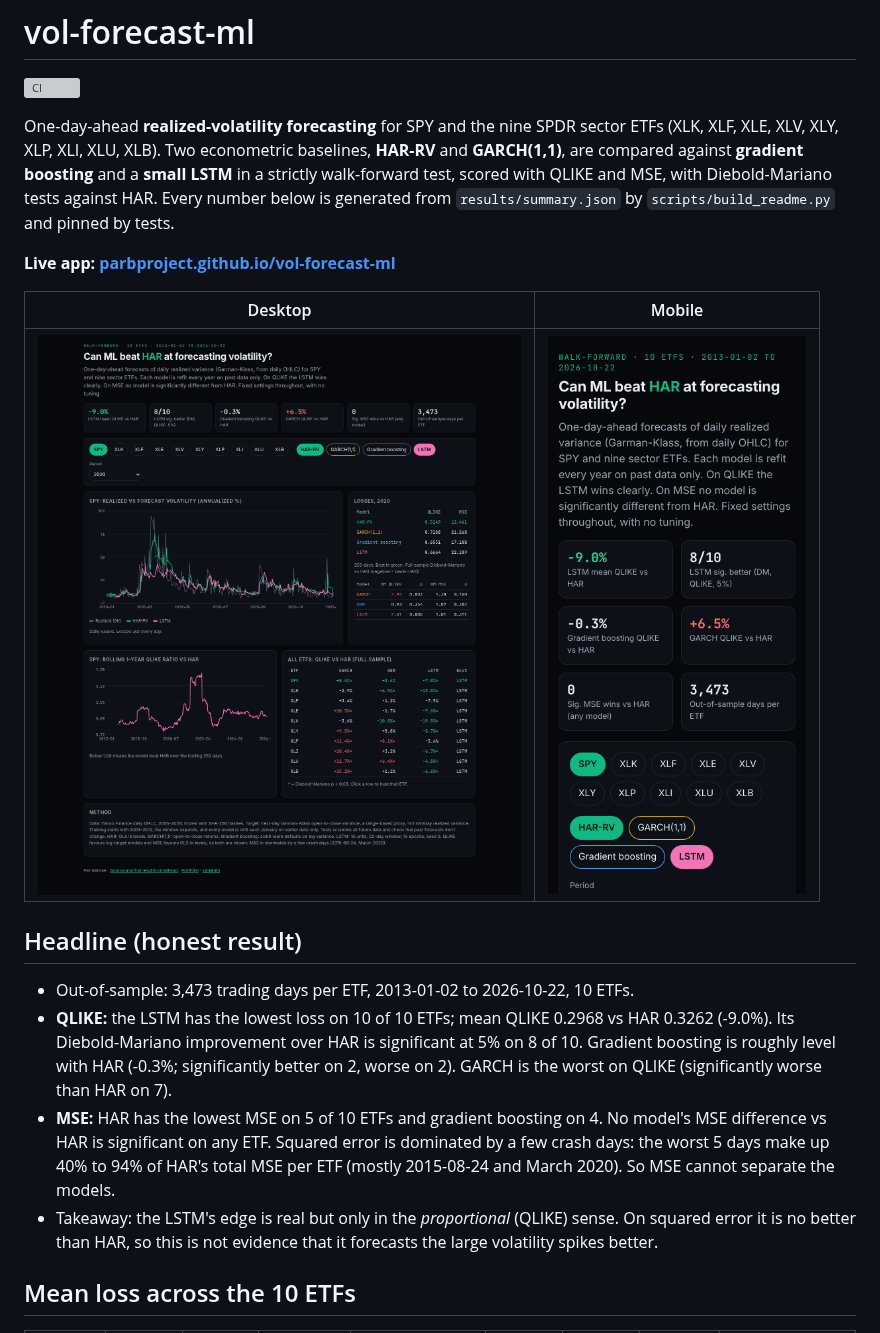
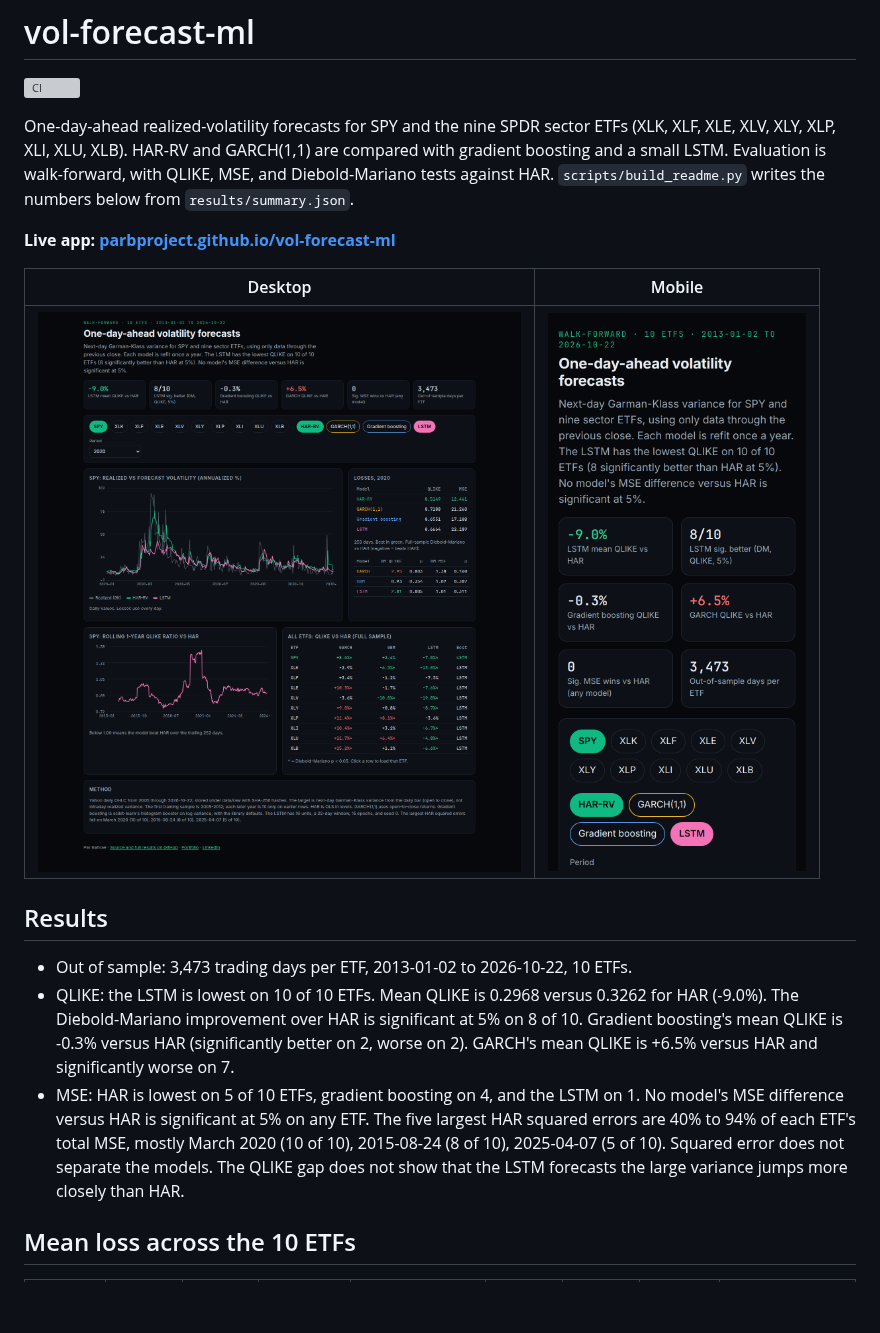
Before and after one commit to ParBproject/vol-forecast-ml, a Markdown page: README.md, the part around one of its changes. Drawn GitHub-style; pictures changed too: docs/img/mobile.png, docs/img/overview.png; blank space fills up the shorter version; grey boxes are pictures that could not be loaded.

```diff
--- a/README.md
+++ b/README.md
@@ -2,10 +2,10 @@
 
 [![CI](https://github.com/ParBproject/vol-forecast-ml/actions/workflows/ci.yml/badge.svg?branch=main)](https://github.com/ParBproject/vol-forecast-ml/actions/workflows/ci.yml)
 
-One-day-ahead **realized-volatility forecasting** for SPY and the nine SPDR sector ETFs (XLK, XLF, XLE, XLV, XLY, XLP, XLI, XLU, XLB).
-Two econometric baselines, **HAR-RV** and **GARCH(1,1)**, are compared against **gradient boosting** and a **small LSTM**
-in a strictly walk-forward test, scored with QLIKE and MSE, with Diebold-Mariano tests against HAR. Every number below
-is generated from `results/summary.json` by `scripts/build_readme.py` and pinned by tests.
+One-day-ahead realized-volatility forecasts for SPY and the nine SPDR sector ETFs (XLK, XLF, XLE, XLV, XLY, XLP, XLI, XLU, XLB).
+HAR-RV and GARCH(1,1) are compared with gradient boosting and a small LSTM.
+Evaluation is walk-forward, with QLIKE, MSE, and Diebold-Mariano tests against HAR.
+`scripts/build_readme.py` writes the numbers below from `results/summary.json`.
 
 **Live app: [parbproject.github.io/vol-forecast-ml](https://parbproject.github.io/vol-forecast-ml/)**
 
@@ -13,20 +13,11 @@ is generated from `results/summary.json` by `scripts/build_readme.py` and pinned
 |---|---|
 | ![Overview](docs/img/overview.png) | ![Mobile](docs/img/mobile.png) |
 
-## Headline (honest result)
+## Results
 
-- Out-of-sample: 3,473 trading days per ETF, 2013-01-02 to 2026-10-22, 10 ETFs.
-- **QLIKE:** the LSTM has the lowest loss on 10 of 10 ETFs; mean QLIKE 0.2968 vs HAR
-  0.3262 (-9.0%). Its Diebold-Mariano improvement over HAR is significant at 5% on
-  8 of 10. Gradient boosting is roughly level with HAR (-0.3%; significantly better
-  on 2, worse on 2). GARCH is the worst on QLIKE (significantly worse than HAR on
-  7).
-- **MSE:** HAR has the lowest MSE on 5 of 10 ETFs and gradient boosting on 4. No model's MSE difference vs HAR
-  is significant on any ETF. Squared error is dominated by a few crash days: the worst 5 days make up
-  40% to 94% of HAR's total MSE per ETF (mostly 2015-08-24 and March 2020).
-  So MSE cannot separate the models.
-- Takeaway: the LSTM's edge is real but only in the *proportional* (QLIKE) sense. On squared error it is no better than
-  HAR, so this is not evidence that it forecasts the large volatility spikes better.
+- Out of sample: 3,473 trading days per ETF, 2013-01-02 to 2026-10-22, 10 ETFs.
+- QLIKE: the LSTM is lowest on 10 of 10 ETFs. Mean QLIKE is 0.2968 versus 0.3262 for HAR (-9.0%). The Diebold-Mariano improvement over HAR is significant at 5% on 8 of 10. Gradient boosting's mean QLIKE is -0.3% versus HAR (significantly better on 2, worse on 2). GARCH's mean QLIKE is +6.5% versus HAR and significantly worse on 7.
+- MSE: HAR is lowest on 5 of 10 ETFs, gradient boosting on 4, and the LSTM on 1. No model's MSE difference versus HAR is significant at 5% on any ETF. The five largest HAR squared errors are 40% to 94% of each ETF's total MSE, mostly March 2020 (10 of 10), 2015-08-24 (8 of 10), 2025-04-07 (5 of 10). Squared error does not separate the models. The QLIKE gap does not show that the LSTM forecasts the large variance jumps more closely than HAR.
 
 ## Mean loss across the 10 ETFs
 
```
Also changed, not shown: other parts of README.md (+17 -29 lines), docs/img/xlk-all.png, 9 other files.
